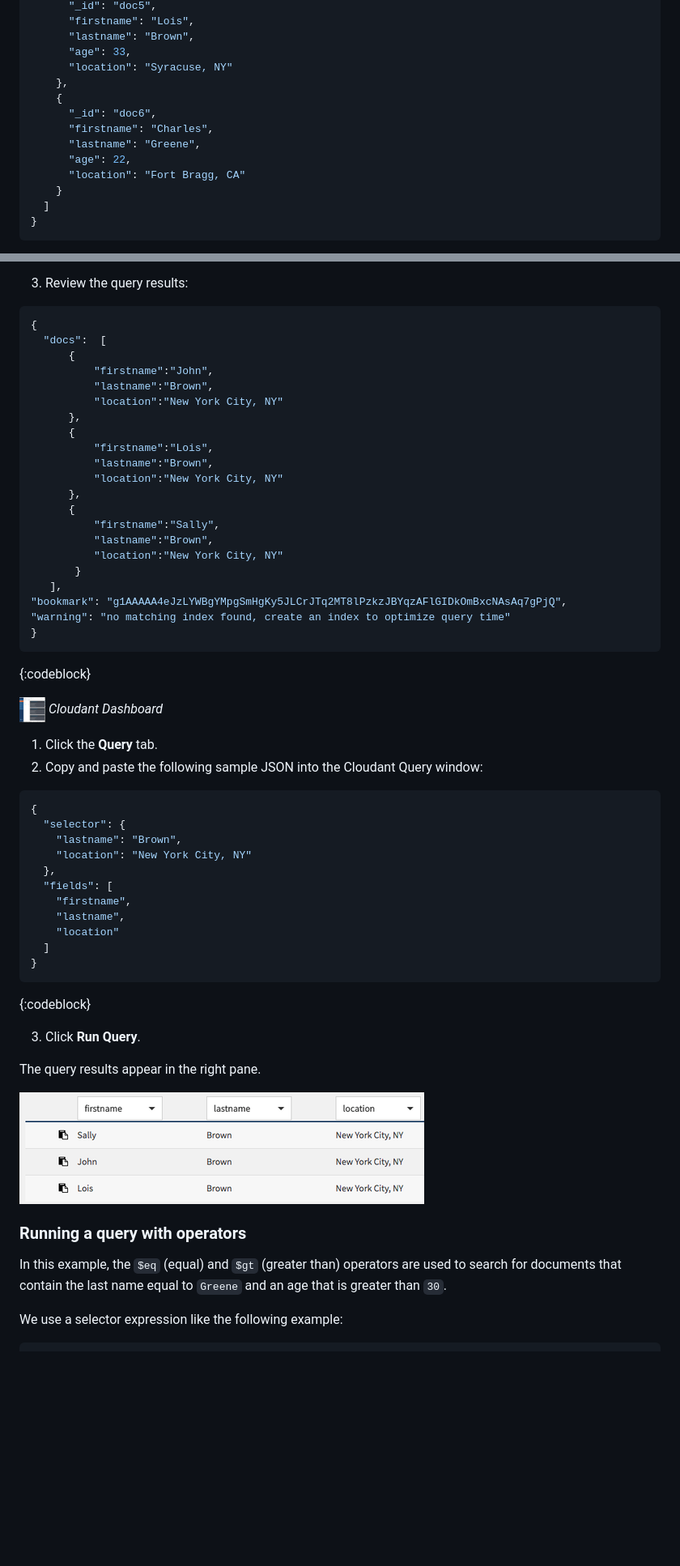
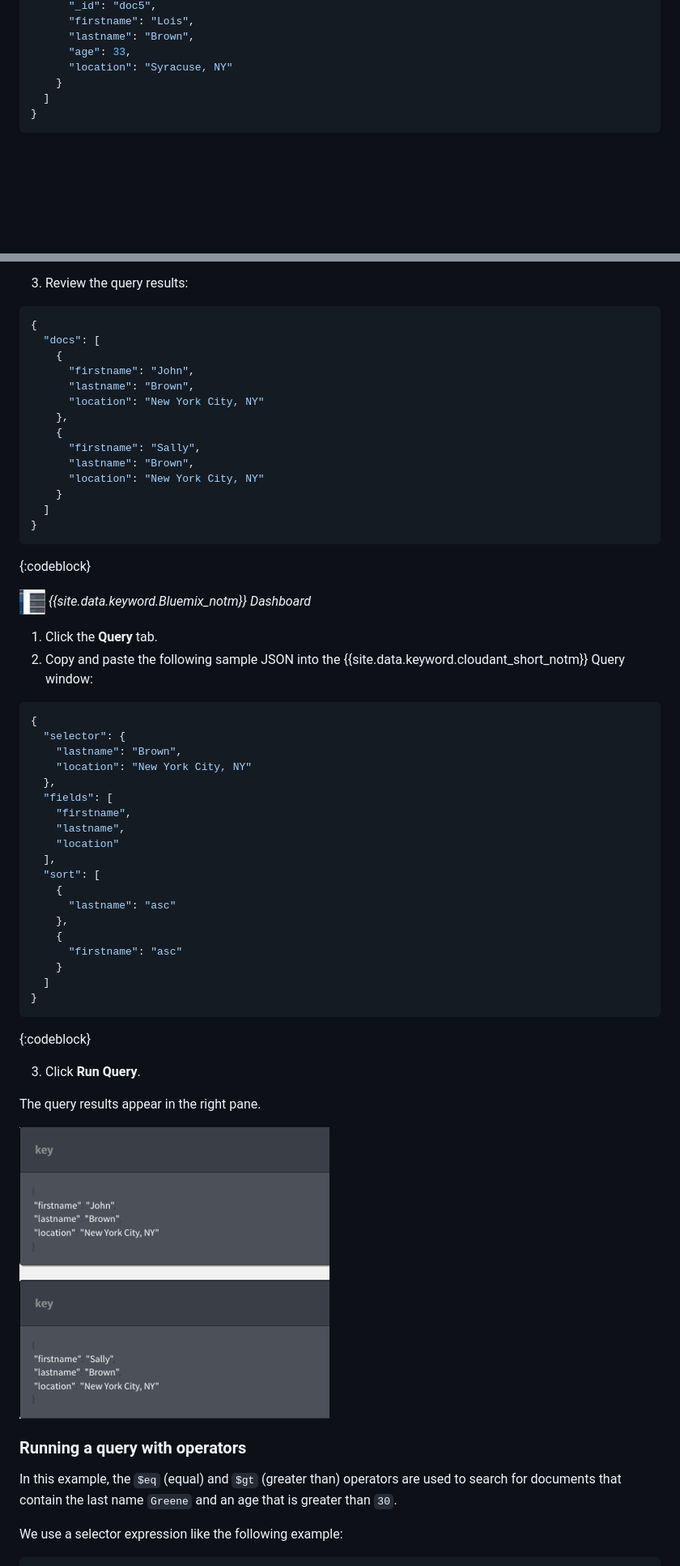
Before and after one commit to ibm-cloud-docs/Cloudant, a Markdown page: tutorials/create_query.md, 2 parts joined by grey strips. Shown at 81% size. GitHub-like rendering; pictures changed too: images/dashboard_query2_results.png; blank space fills up the shorter version.

````diff
--- a/tutorials/create_query.md
+++ b/tutorials/create_query.md
@@ -132,13 +127,6 @@ that you create in this exercise contain the data that you use to query the `que
         "lastname": "Brown",
         "age": 33,
         "location": "Syracuse, NY"
-      },
-      {
-        "_id": "doc6",
-        "firstname": "Charles",
-        "lastname": "Greene",
-        "age": 22,
-        "location": "Fort Bragg, CA"
       }
     ]
   }
@@ -484,33 +498,26 @@ results will include the first name, last name, and location.
 3.  Review the query results:
   ```json
   {
-    "docs":  [
-        {
-            "firstname":"John",
-            "lastname":"Brown",
-            "location":"New York City, NY"
-        },
-        {
-            "firstname":"Lois",
-            "lastname":"Brown",
-            "location":"New York City, NY"
-        },
-        {
-            "firstname":"Sally",
-            "lastname":"Brown",
-            "location":"New York City, NY"
-         }
-     ],
-"bookmark": "g1AAAAA4eJzLYWBgYMpgSmHgKy5JLCrJTq2MT8lPzkzJBYqzAFlGIDkOmBxcNAsAq7gPjQ",
-"warning": "no matching index found, create an index to optimize query time"
+    "docs": [
+      {
+        "firstname": "John",
+        "lastname": "Brown",
+        "location": "New York City, NY"
+      },
+      {
+        "firstname": "Sally",
+        "lastname": "Brown",
+        "location": "New York City, NY"
+      }
+    ]
   }
   ```
   {:codeblock}
 
-![Dashboard icon](../images/DashboardIcon.png) _Cloudant Dashboard_
+![Dashboard icon](../images/DashboardIcon.png) _{{site.data.keyword.Bluemix_notm}} Dashboard_
 
 1.  Click the **Query** tab.
-2.  Copy and paste the following sample JSON into the Cloudant Query window:
+2.  Copy and paste the following sample JSON into the {{site.data.keyword.cloudant_short_notm}} Query window:
   ```json
   {
     "selector": {
@@ -521,6 +528,14 @@ results will include the first name, last name, and location.
       "firstname",
       "lastname",
       "location"
+    ],
+    "sort": [
+      {
+        "lastname": "asc"
+      },
+      {
+        "firstname": "asc"
+      }
     ]
   }
   ```
@@ -535,7 +550,7 @@ results will include the first name, last name, and location.
 ### Running a query with operators
 
 In this example, the `$eq` (equal) and `$gt` (greater than) operators are used to search
-for documents that contain the last name equal to `Greene` and an age that is greater than `30`.
+for documents that contain the last name `Greene` and an age that is greater than `30`.
 
 We use a selector expression like the following example:
 ```json
````
Also changed, not shown: other parts of tutorials/create_query.md (+123 -127 lines), images/dashboard_query1_results.png, images/dashboard_query3_results.png, images/docs1.png, images/query-index1.png, images/tabs.png.
